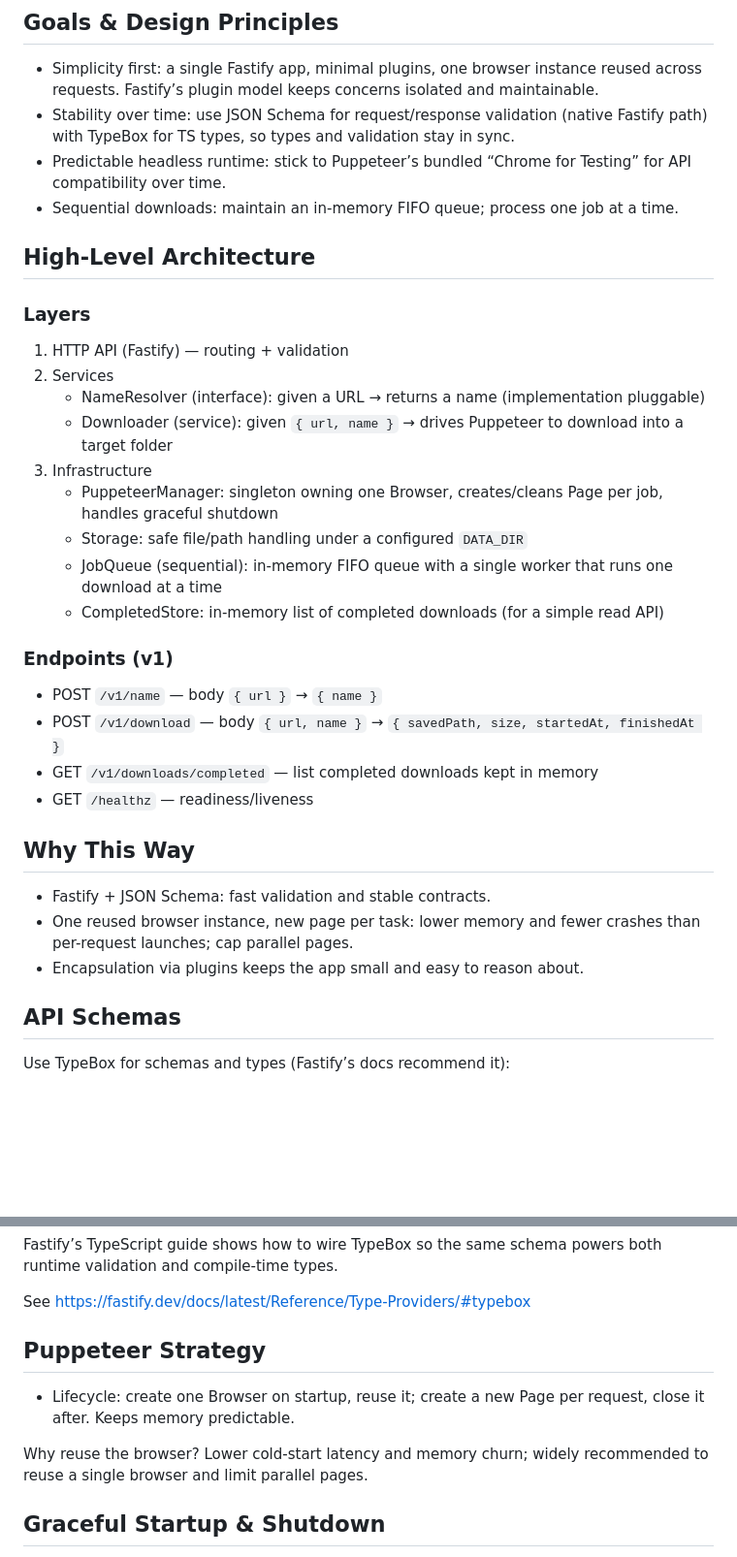
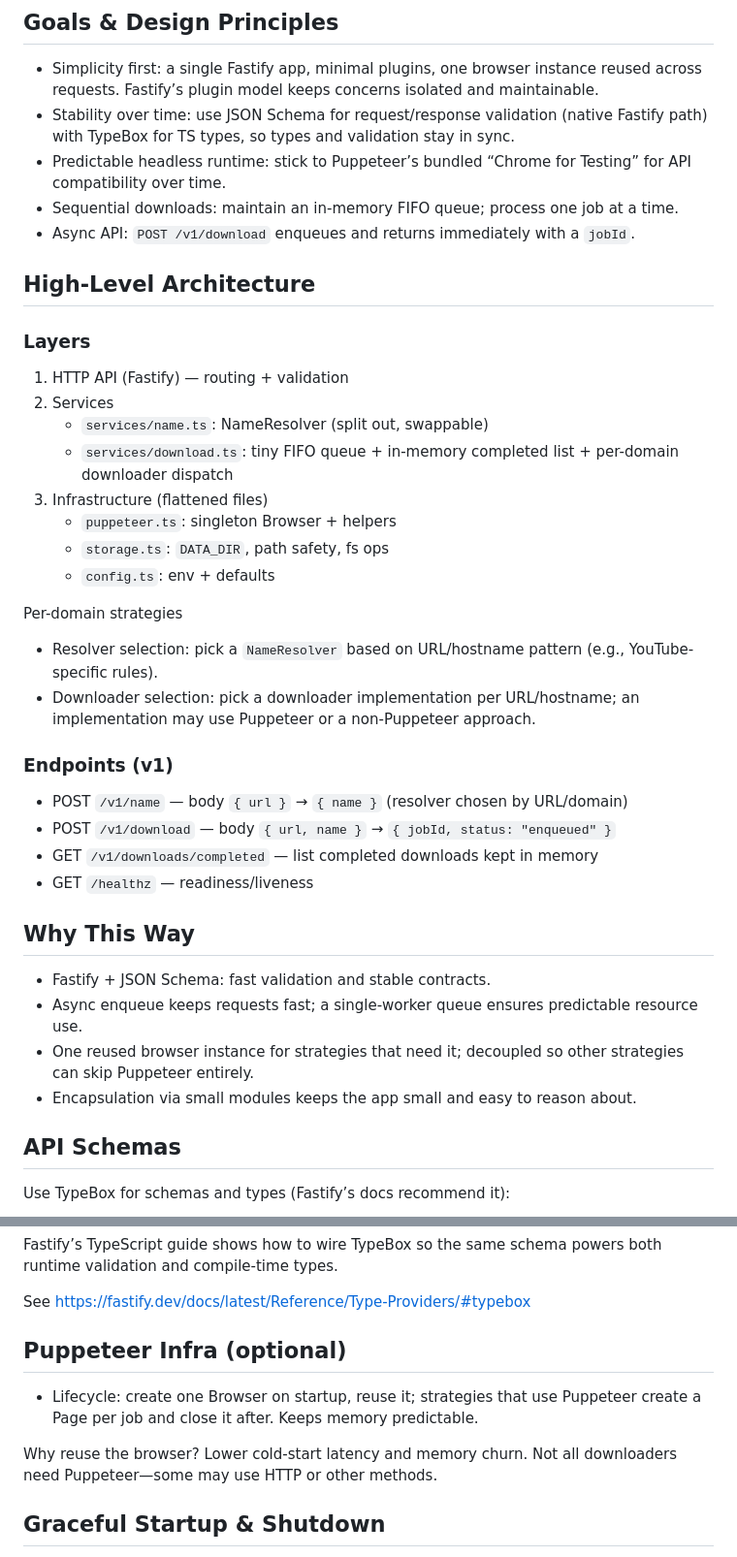
Before and after one commit to jonfk/utility-belt, a Markdown page: js/video-downloader-server/PLAN.md, 2 parts joined by grey strips. Shown: that part at 97% size. Rendered like a GitHub page; blank space fills up the shorter version.

```diff
--- a/js/video-downloader-server/PLAN.md
+++ b/js/video-downloader-server/PLAN.md
@@ -6,31 +6,36 @@ Here’s a simple, stable, TypeScript + Fastify design that keeps moving parts t
 - Stability over time: use JSON Schema for request/response validation (native Fastify path) with TypeBox for TS types, so types and validation stay in sync.
 - Predictable headless runtime: stick to Puppeteer’s bundled “Chrome for Testing” for API compatibility over time.
 - Sequential downloads: maintain an in-memory FIFO queue; process one job at a time.
+- Async API: `POST /v1/download` enqueues and returns immediately with a `jobId`.
 
 ## High-Level Architecture
 
 ### Layers
 1. HTTP API (Fastify) — routing + validation
 2. Services
-   - NameResolver (interface): given a URL → returns a name (implementation pluggable)
-   - Downloader (service): given `{ url, name }` → drives Puppeteer to download into a target folder
-3. Infrastructure
-   - PuppeteerManager: singleton owning one Browser, creates/cleans Page per job, handles graceful shutdown
-   - Storage: safe file/path handling under a configured `DATA_DIR`
-   - JobQueue (sequential): in-memory FIFO queue with a single worker that runs one download at a time
-   - CompletedStore: in-memory list of completed downloads (for a simple read API)
+   - `services/name.ts`: NameResolver (split out, swappable)
+   - `services/download.ts`: tiny FIFO queue + in-memory completed list + per-domain downloader dispatch
+3. Infrastructure (flattened files)
+   - `puppeteer.ts`: singleton Browser + helpers
+   - `storage.ts`: `DATA_DIR`, path safety, fs ops
+   - `config.ts`: env + defaults
+
+Per-domain strategies
+- Resolver selection: pick a `NameResolver` based on URL/hostname pattern (e.g., YouTube-specific rules).
+- Downloader selection: pick a downloader implementation per URL/hostname; an implementation may use Puppeteer or a non-Puppeteer approach.
 
 ### Endpoints (v1)
-- POST `/v1/name` — body `{ url }` → `{ name }`
-- POST `/v1/download` — body `{ url, name }` → `{ savedPath, size, startedAt, finishedAt }`
+- POST `/v1/name` — body `{ url }` → `{ name }` (resolver chosen by URL/domain)
+- POST `/v1/download` — body `{ url, name }` → `{ jobId, status: "enqueued" }`
 - GET `/v1/downloads/completed` — list completed downloads kept in memory
 - GET `/healthz` — readiness/liveness
 
 ## Why This Way
 
 - Fastify + JSON Schema: fast validation and stable contracts.
-- One reused browser instance, new page per task: lower memory and fewer crashes than per-request launches; cap parallel pages.
-- Encapsulation via plugins keeps the app small and easy to reason about.
+- Async enqueue keeps requests fast; a single-worker queue ensures predictable resource use.
+- One reused browser instance for strategies that need it; decoupled so other strategies can skip Puppeteer entirely.
+- Encapsulation via small modules keeps the app small and easy to reason about.
 
 ## API Schemas
 
@@ -79,11 +82,11 @@ Fastify’s TypeScript guide shows how to wire TypeBox so the same schema powers
 
 See https://fastify.dev/docs/latest/Reference/Type-Providers/#typebox
 
-## Puppeteer Strategy
+## Puppeteer Infra (optional)
 
-- Lifecycle: create one Browser on startup, reuse it; create a new Page per request, close it after. Keeps memory predictable.
+- Lifecycle: create one Browser on startup, reuse it; strategies that use Puppeteer create a Page per job and close it after. Keeps memory predictable.
 
-Why reuse the browser? Lower cold-start latency and memory churn; widely recommended to reuse a single browser and limit parallel pages.
+Why reuse the browser? Lower cold-start latency and memory churn. Not all downloaders need Puppeteer—some may use HTTP or other methods.
 
 ## Graceful Startup & Shutdown
 
```
Also changed, not shown: other parts of js/video-downloader-server/PLAN.md (+21 -37 lines).
